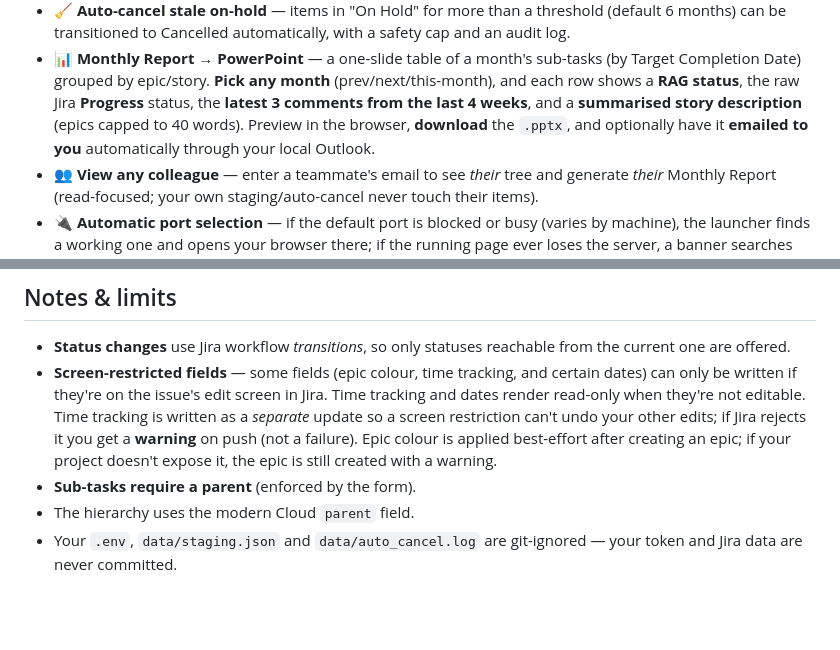
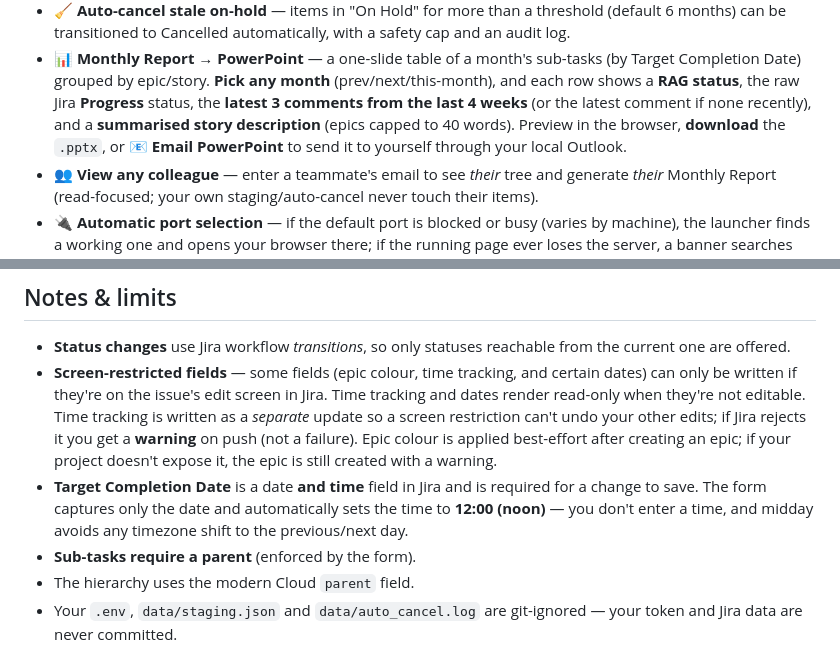
Before and after one commit to shenc00/jira-manager, a Markdown page: README.md, 2 parts joined by grey strips. Rendered like a GitHub page; blank space fills up the shorter version.

Commit message:
README: Email PowerPoint button in Features; Target Completion noon in Notes
Co-Authored-By: Claude Opus 4.8 <noreply@anthropic.com>

```diff
--- a/README.md
+++ b/README.md
@@ -36,10 +36,10 @@ locally and only written to Jira when you review and push**.
 - 📊 **Monthly Report → PowerPoint** — a one-slide table of a month's sub-tasks
   (by Target Completion Date) grouped by epic/story. **Pick any month**
   (prev/next/this-month), and each row shows a **RAG status**, the raw Jira
-  **Progress** status, the **latest 3 comments from the last 4 weeks**, and a
-  **summarised story description** (epics capped to 40 words). Preview in the
-  browser, **download** the `.pptx`, and optionally have it **emailed to you**
-  automatically through your local Outlook.
+  **Progress** status, the **latest 3 comments from the last 4 weeks** (or the
+  latest comment if none recently), and a **summarised story description** (epics
+  capped to 40 words). Preview in the browser, **download** the `.pptx`, or
+  **📧 Email PowerPoint** to send it to yourself through your local Outlook.
 - 👥 **View any colleague** — enter a teammate's email to see *their* tree and
   generate *their* Monthly Report (read-focused; your own staging/auto-cancel
   never touch their items).
@@ -448,6 +448,10 @@ Each user only ever sees and does what their Jira permissions allow.
   undo your other edits; if Jira rejects it you get a **warning** on push (not a
   failure). Epic colour is applied best-effort after creating an epic; if your
   project doesn't expose it, the epic is still created with a warning.
+- **Target Completion Date** is a date **and time** field in Jira and is
+  required for a change to save. The form captures only the date and
+  automatically sets the time to **12:00 (noon)** — you don't enter a time, and
+  midday avoids any timezone shift to the previous/next day.
 - **Sub-tasks require a parent** (enforced by the form).
 - The hierarchy uses the modern Cloud `parent` field.
 - Your `.env`, `data/staging.json` and `data/auto_cancel.log` are git-ignored —
```
